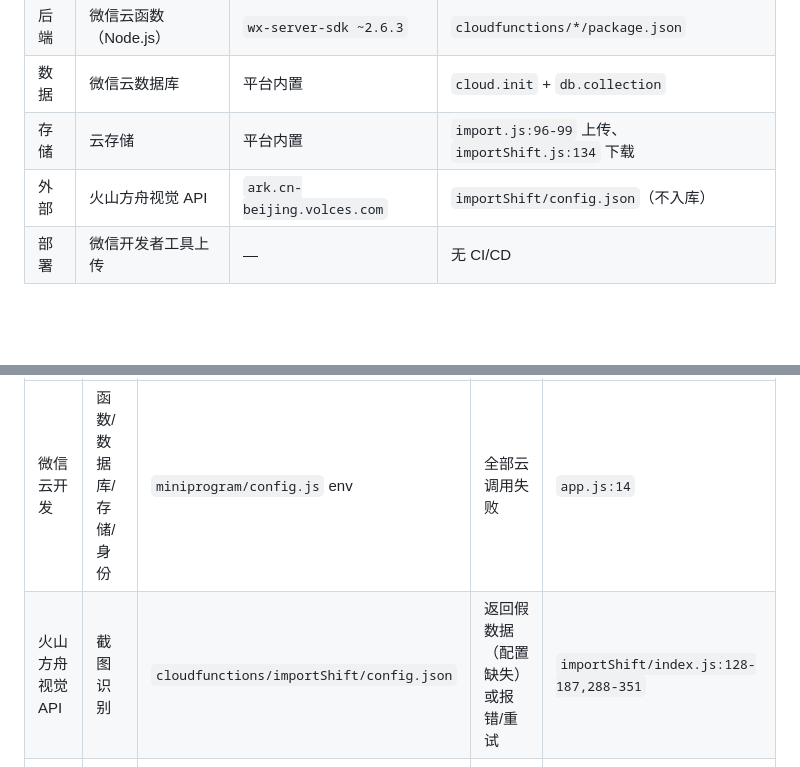
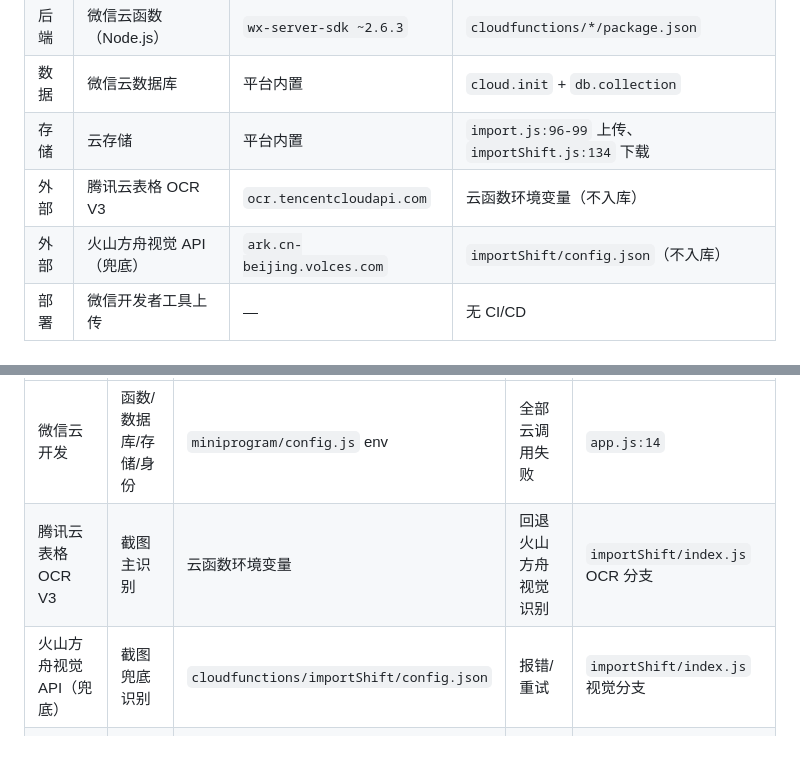
Before and after one commit to linyidong/paiban-xiaochengxu, a Markdown page: docs/architecture.md, 2 parts joined by grey strips. Drawn GitHub-style; blank space fills up the shorter version.

Commit message:
docs 腾讯表格OCR架构说明

```diff
--- a/docs/architecture.md
+++ b/docs/architecture.md
@@ -25,7 +26,8 @@ flowchart LR
 | 后端 | 微信云函数（Node.js） | `wx-server-sdk ~2.6.3` | `cloudfunctions/*/package.json` |
 | 数据 | 微信云数据库 | 平台内置 | `cloud.init` + `db.collection` |
 | 存储 | 云存储 | 平台内置 | `import.js:96-99` 上传、`importShift.js:134` 下载 |
-| 外部 | 火山方舟视觉 API | `ark.cn-beijing.volces.com` | `importShift/config.json`（不入库） |
+| 外部 | 腾讯云表格 OCR V3 | `ocr.tencentcloudapi.com` | 云函数环境变量（不入库） |
+| 外部 | 火山方舟视觉 API（兜底） | `ark.cn-beijing.volces.com` | `importShift/config.json`（不入库） |
 | 部署 | 微信开发者工具上传 | — | 无 CI/CD |
 
 ## 3. 模块与边界
@@ -74,7 +76,8 @@ flowchart LR
 | 依赖 | 用途 | 配置位置 | 失败时行为 | 证据 |
 |---|---|---|---|---|
 | 微信云开发 | 函数/数据库/存储/身份 | `miniprogram/config.js` env | 全部云调用失败 | `app.js:14` |
-| 火山方舟视觉 API | 截图识别 | `cloudfunctions/importShift/config.json` | 返回假数据（配置缺失）或报错/重试 | `importShift/index.js:128-187,288-351` |
+| 腾讯云表格 OCR V3 | 截图主识别 | 云函数环境变量 | 回退火山方舟视觉识别 | `importShift/index.js` OCR 分支 |
+| 火山方舟视觉 API（兜底） | 截图兜底识别 | `cloudfunctions/importShift/config.json` | 报错/重试 | `importShift/index.js` 视觉分支 |
 | 微信选图/文件 API | 选择截图 | — | 用户取消/失败提示 | `import.js:30-85` |
 
 ## 7. 安全与权限（现状）
```
Also changed, not shown: other parts of docs/architecture.md (+2 -1 lines).
